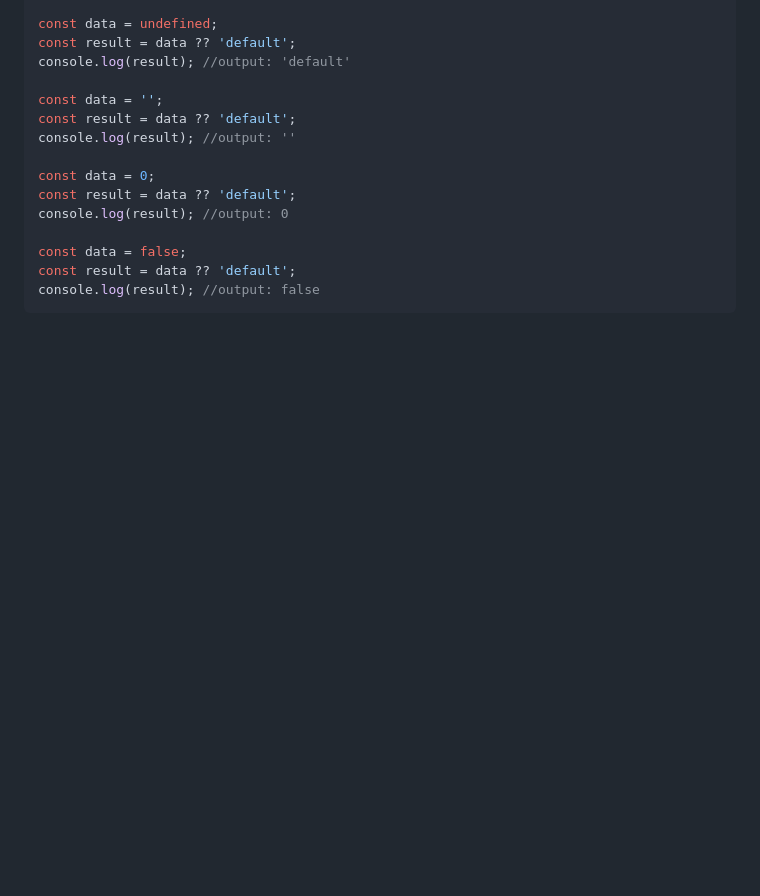
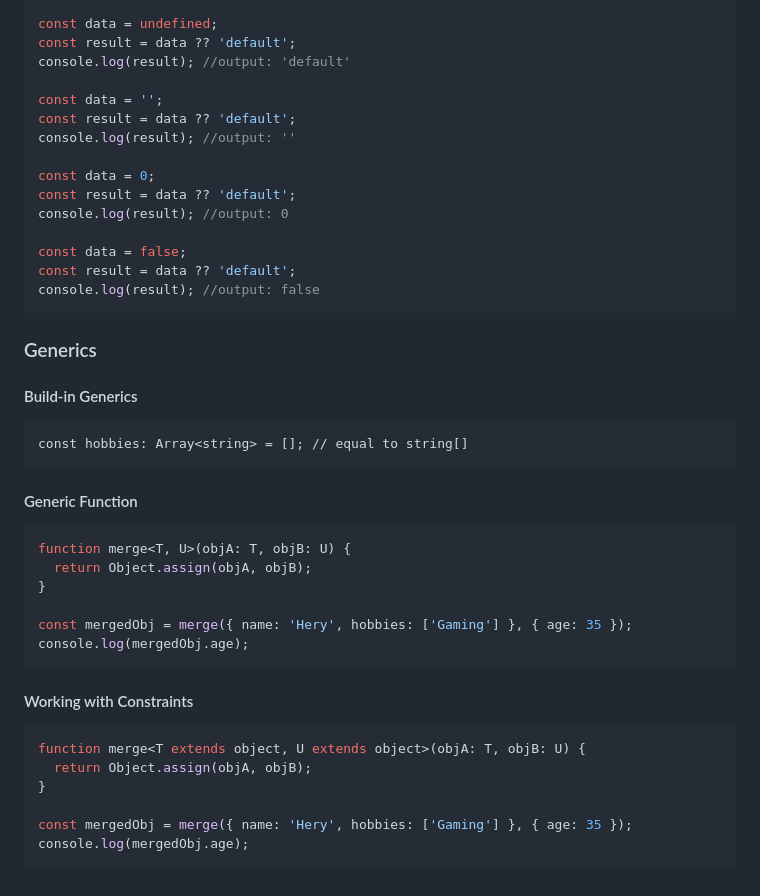
Before and after one commit to hsehastian/medots, a Markdown page: README.md, the part around the change. GitHub-like rendering; blank space fills up the shorter version.

Commit message:
day 14: Generics

````diff
--- a/README.md
+++ b/README.md
@@ -1595,3 +1595,33 @@ const data = false;
 const result = data ?? 'default';
 console.log(result); //output: false
 ```
+
+### Generics
+
+#### Build-in Generics
+
+```typescipt
+const hobbies: Array<string> = []; // equal to string[]
+```
+
+#### Generic Function
+
+```typescript
+function merge<T, U>(objA: T, objB: U) {
+  return Object.assign(objA, objB);
+}
+
+const mergedObj = merge({ name: 'Hery', hobbies: ['Gaming'] }, { age: 35 });
+console.log(mergedObj.age);
+```
+
+#### Working with Constraints
+
+```typescript
+function merge<T extends object, U extends object>(objA: T, objB: U) {
+  return Object.assign(objA, objB);
+}
+
+const mergedObj = merge({ name: 'Hery', hobbies: ['Gaming'] }, { age: 35 });
+console.log(mergedObj.age);
+```
````
